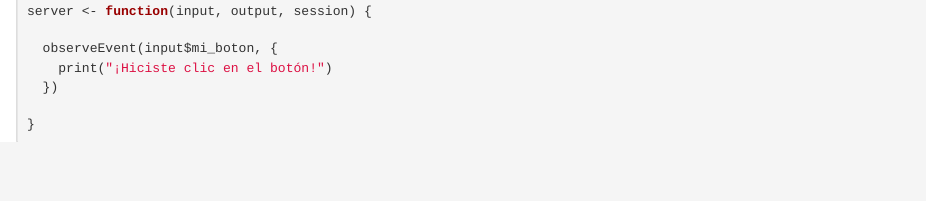
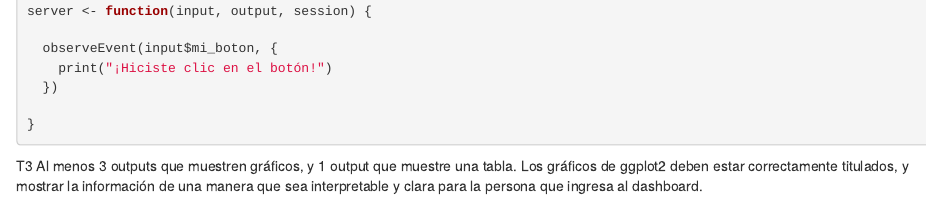
Before and after one commit to cruzgonzalesjuliana/shiny_apps, an R Markdown document (practicaprograma1.Rmd): the page in a window 1100 px wide, from 2140 px down. Rendered offline with R 4.5, knitr and Pandoc, with nearby package versions; some code elsewhere in the file could not run offline.

Commit message:
1206 - Commit last changes

````diff
--- a/practicaprograma1.Rmd
+++ b/practicaprograma1.Rmd
@@ -126,3 +126,8 @@ server <- function(input, output, session) {
 
 
 ```
+
+T3
+Al menos 3 outputs que muestren gráficos, y 1 output que muestre una tabla. Los gráficos de ggplot2
+deben estar correctamente titulados, y mostrar la información de una manera que sea interpretable y
+clara para la persona que ingresa al dashboard.
````
